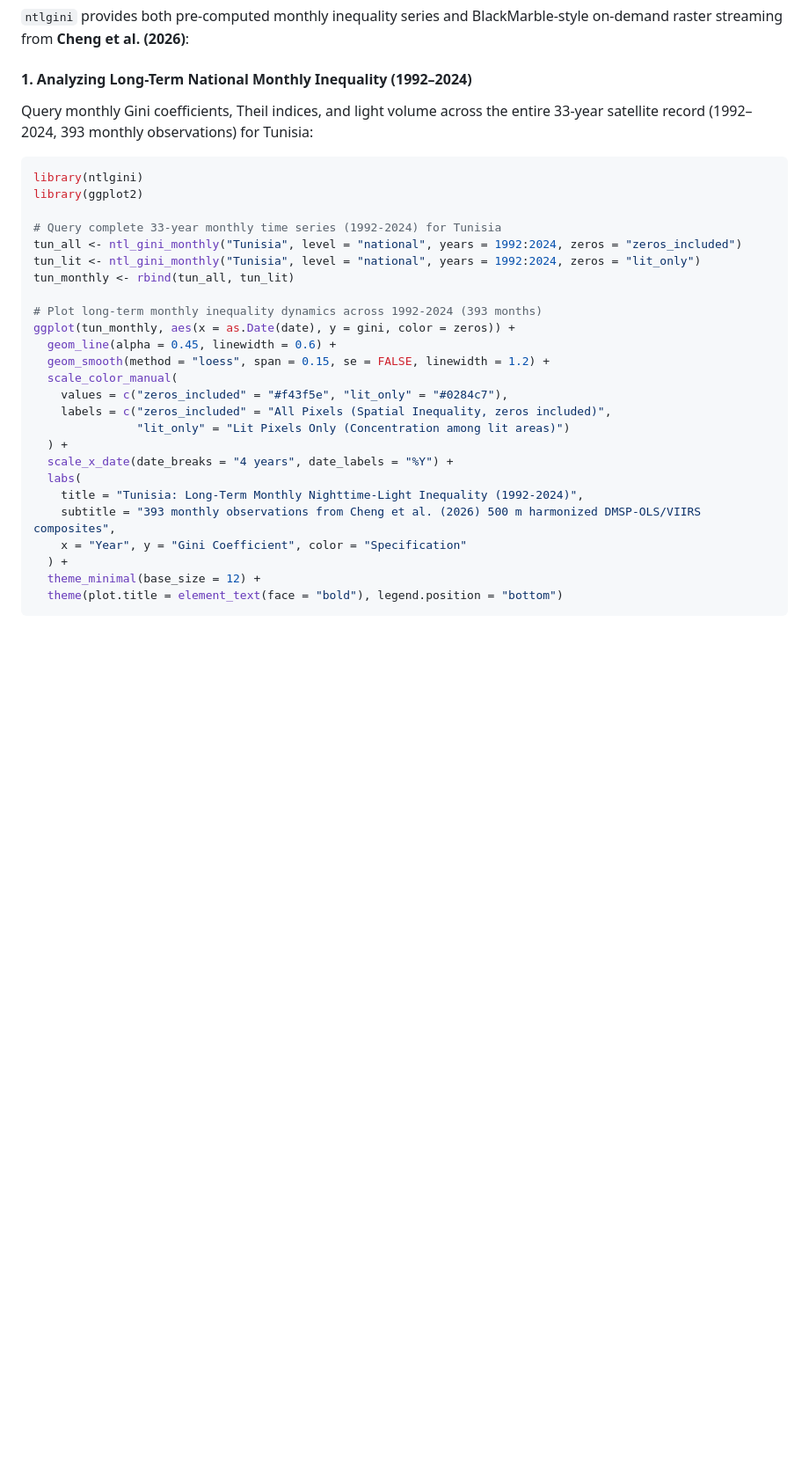
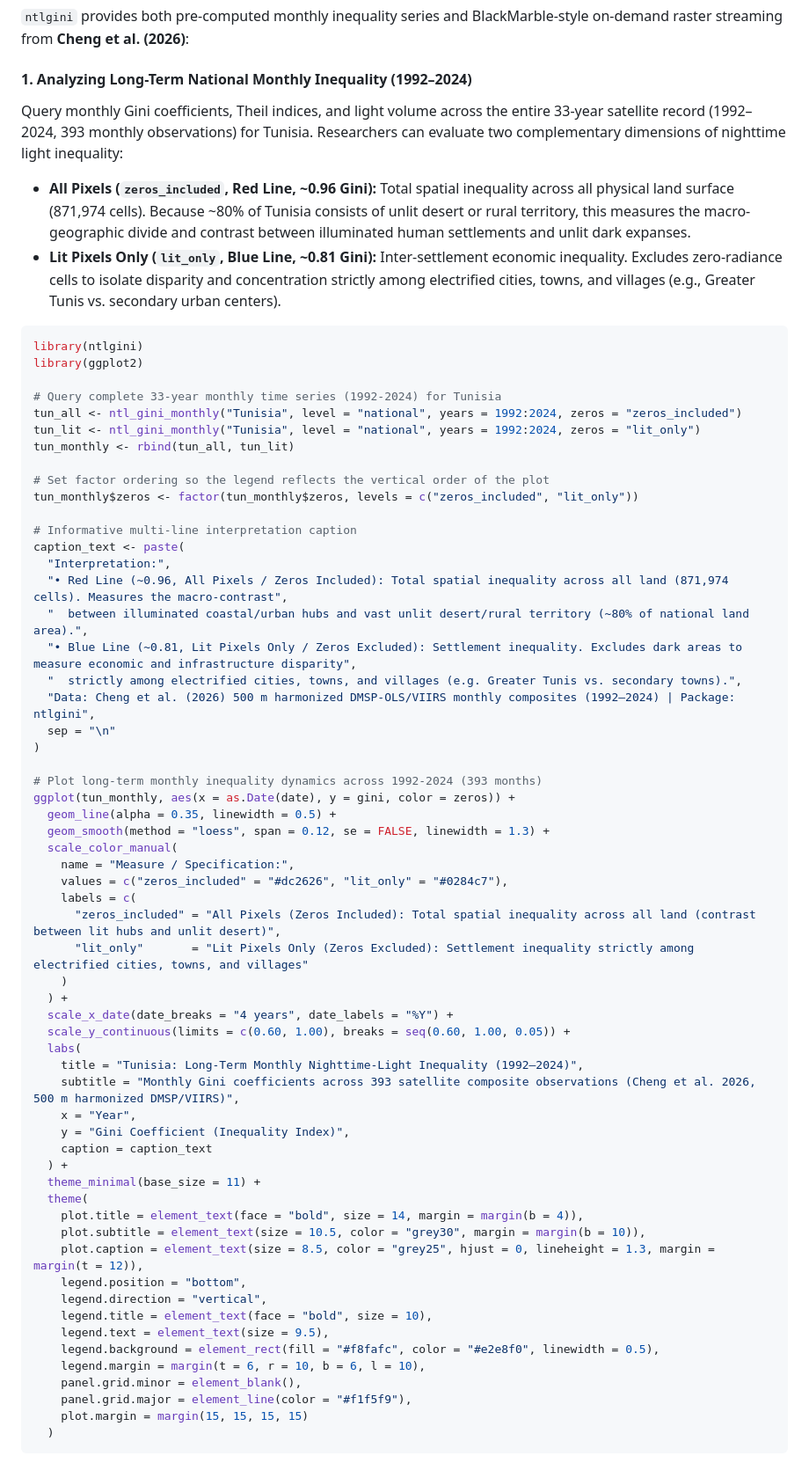
Before and after one commit to MedDhia/NTLGini, a Markdown page: README.md, the part around the change. Shown at 88% size. Rendered like a GitHub page; blank space fills up the shorter version.

Commit message:
docs: clarify monthly inequality series legend and economic interpretation

````diff
--- a/README.md
+++ b/README.md
@@ -88,7 +88,10 @@ ntl_gini_top_units(level = "adm3", iso3 = "TUN", year = 2024, n = 10)
 
 #### 1. Analyzing Long-Term National Monthly Inequality (1992–2024)
 
-Query monthly Gini coefficients, Theil indices, and light volume across the entire 33-year satellite record (1992–2024, 393 monthly observations) for Tunisia:
+Query monthly Gini coefficients, Theil indices, and light volume across the entire 33-year satellite record (1992–2024, 393 monthly observations) for Tunisia. Researchers can evaluate two complementary dimensions of nighttime light inequality:
+
+- **All Pixels (`zeros_included`, Red Line, ~0.96 Gini):** Total spatial inequality across all physical land surface (871,974 cells). Because ~80% of Tunisia consists of unlit desert or rural territory, this measures the macro-geographic divide and contrast between illuminated human settlements and unlit dark expanses.
+- **Lit Pixels Only (`lit_only`, Blue Line, ~0.81 Gini):** Inter-settlement economic inequality. Excludes zero-radiance cells to isolate disparity and concentration strictly among electrified cities, towns, and villages (e.g., Greater Tunis vs. secondary urban centers).
 
 ```r
 library(ntlgini)
@@ -99,23 +102,56 @@ tun_all <- ntl_gini_monthly("Tunisia", level = "national", years = 1992:2024, ze
 tun_lit <- ntl_gini_monthly("Tunisia", level = "national", years = 1992:2024, zeros = "lit_only")
 tun_monthly <- rbind(tun_all, tun_lit)
 
+# Set factor ordering so the legend reflects the vertical order of the plot
+tun_monthly$zeros <- factor(tun_monthly$zeros, levels = c("zeros_included", "lit_only"))
+
+# Informative multi-line interpretation caption
+caption_text <- paste(
+  "Interpretation:",
+  "• Red Line (~0.96, All Pixels / Zeros Included): Total spatial inequality across all land (871,974 cells). Measures the macro-contrast",
+  "  between illuminated coastal/urban hubs and vast unlit desert/rural territory (~80% of national land area).",
+  "• Blue Line (~0.81, Lit Pixels Only / Zeros Excluded): Settlement inequality. Excludes dark areas to measure economic and infrastructure disparity",
+  "  strictly among electrified cities, towns, and villages (e.g. Greater Tunis vs. secondary towns).",
+  "Data: Cheng et al. (2026) 500 m harmonized DMSP-OLS/VIIRS monthly composites (1992–2024) | Package: ntlgini",
+  sep = "\n"
+)
+
 # Plot long-term monthly inequality dynamics across 1992-2024 (393 months)
 ggplot(tun_monthly, aes(x = as.Date(date), y = gini, color = zeros)) +
-  geom_line(alpha = 0.45, linewidth = 0.6) +
-  geom_smooth(method = "loess", span = 0.15, se = FALSE, linewidth = 1.2) +
+  geom_line(alpha = 0.35, linewidth = 0.5) +
+  geom_smooth(method = "loess", span = 0.12, se = FALSE, linewidth = 1.3) +
   scale_color_manual(
-    values = c("zeros_included" = "#f43f5e", "lit_only" = "#0284c7"),
-    labels = c("zeros_included" = "All Pixels (Spatial Inequality, zeros included)",
-               "lit_only" = "Lit Pixels Only (Concentration among lit areas)")
+    name = "Measure / Specification:",
+    values = c("zeros_included" = "#dc2626", "lit_only" = "#0284c7"),
+    labels = c(
+      "zeros_included" = "All Pixels (Zeros Included): Total spatial inequality across all land (contrast between lit hubs and unlit desert)",
+      "lit_only"       = "Lit Pixels Only (Zeros Excluded): Settlement inequality strictly among electrified cities, towns, and villages"
+    )
   ) +
   scale_x_date(date_breaks = "4 years", date_labels = "%Y") +
+  scale_y_continuous(limits = c(0.60, 1.00), breaks = seq(0.60, 1.00, 0.05)) +
   labs(
-    title = "Tunisia: Long-Term Monthly Nighttime-Light Inequality (1992-2024)",
-    subtitle = "393 monthly observations from Cheng et al. (2026) 500 m harmonized DMSP-OLS/VIIRS composites",
-    x = "Year", y = "Gini Coefficient", color = "Specification"
+    title = "Tunisia: Long-Term Monthly Nighttime-Light Inequality (1992–2024)",
+    subtitle = "Monthly Gini coefficients across 393 satellite composite observations (Cheng et al. 2026, 500 m harmonized DMSP/VIIRS)",
+    x = "Year",
+    y = "Gini Coefficient (Inequality Index)",
+    caption = caption_text
   ) +
-  theme_minimal(base_size = 12) +
-  theme(plot.title = element_text(face = "bold"), legend.position = "bottom")
+  theme_minimal(base_size = 11) +
+  theme(
+    plot.title = element_text(face = "bold", size = 14, margin = margin(b = 4)),
+    plot.subtitle = element_text(size = 10.5, color = "grey30", margin = margin(b = 10)),
+    plot.caption = element_text(size = 8.5, color = "grey25", hjust = 0, lineheight = 1.3, margin = margin(t = 12)),
+    legend.position = "bottom",
+    legend.direction = "vertical",
+    legend.title = element_text(face = "bold", size = 10),
+    legend.text = element_text(size = 9.5),
+    legend.background = element_rect(fill = "#f8fafc", color = "#e2e8f0", linewidth = 0.5),
+    legend.margin = margin(t = 6, r = 10, b = 6, l = 10),
+    panel.grid.minor = element_blank(),
+    panel.grid.major = element_line(color = "#f1f5f9"),
+    plot.margin = margin(15, 15, 15, 15)
+  )
 ```
 
 <p align="center">
````
Also changed, not shown: man/figures/tunisia_monthly_gini_1992_2024.png.
